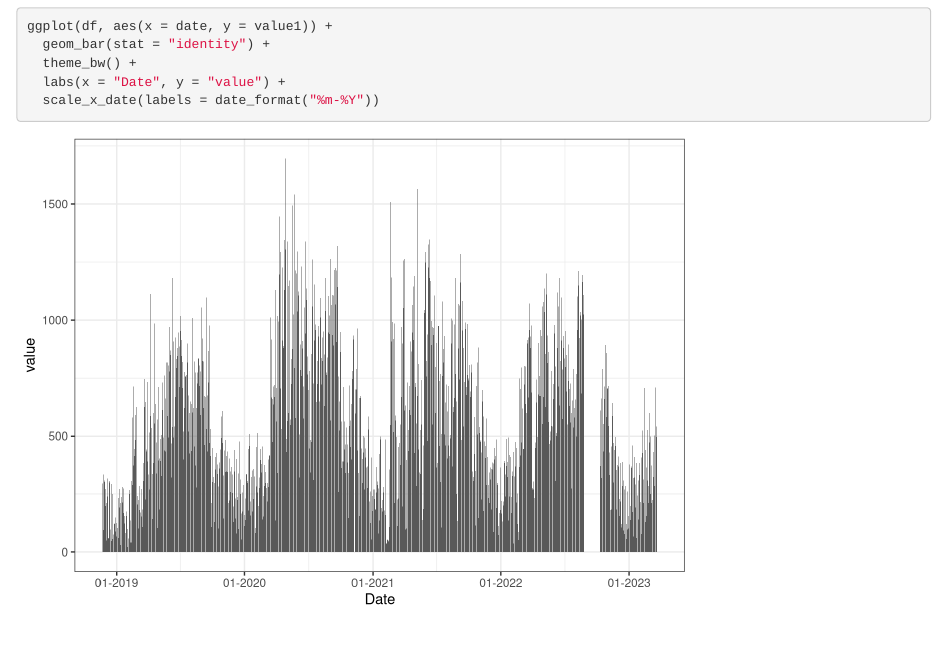
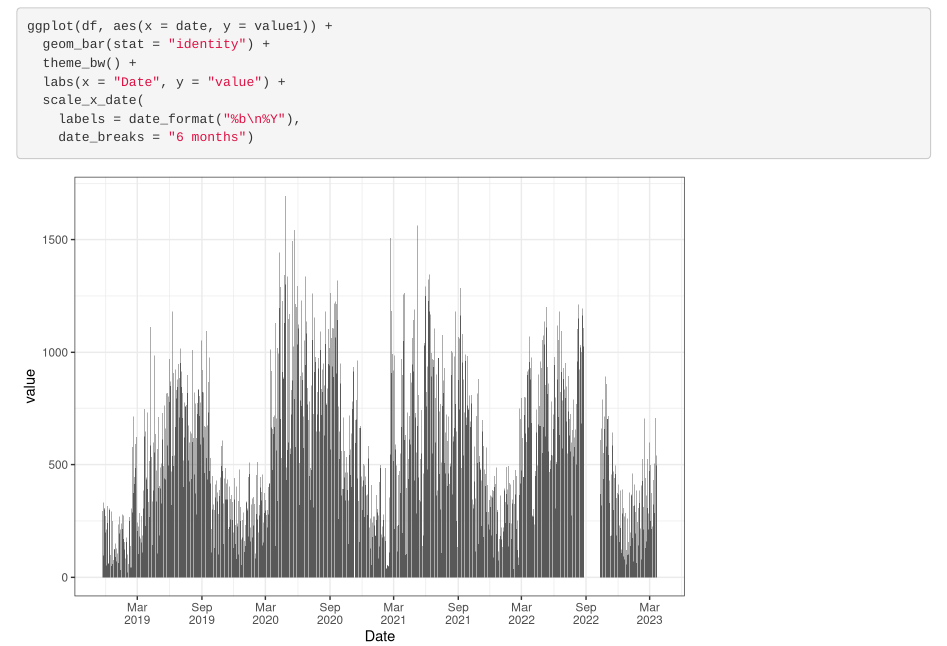
Before and after one commit to yauh/adventures-in-r, an R Markdown document (timeseries-data/timeseries_data.Rmd): the page in a window 1100 px wide, from 2860 px down. Rendered offline with R 4.5, knitr and Pandoc, with nearby package versions.

Commit message:
prettify plot

````diff
--- a/timeseries-data/timeseries_data.Rmd
+++ b/timeseries-data/timeseries_data.Rmd
@@ -71,5 +71,7 @@ ggplot(df, aes(x = date, y = value1)) +
   geom_bar(stat = "identity") +
   theme_bw() +
   labs(x = "Date", y = "value") +
-  scale_x_date(labels = date_format("%m-%Y"))
+  scale_x_date(
+    labels = date_format("%b\n%Y"),
+    date_breaks = "6 months")
 ```
````
